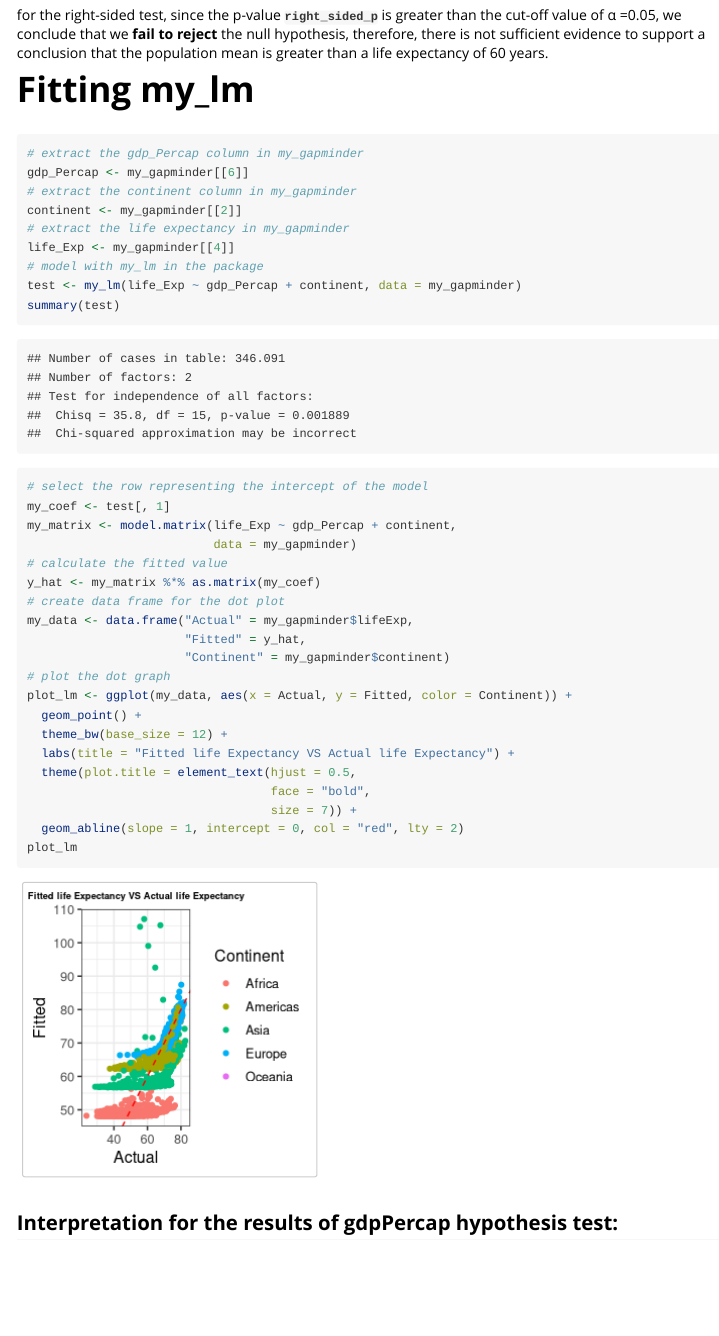
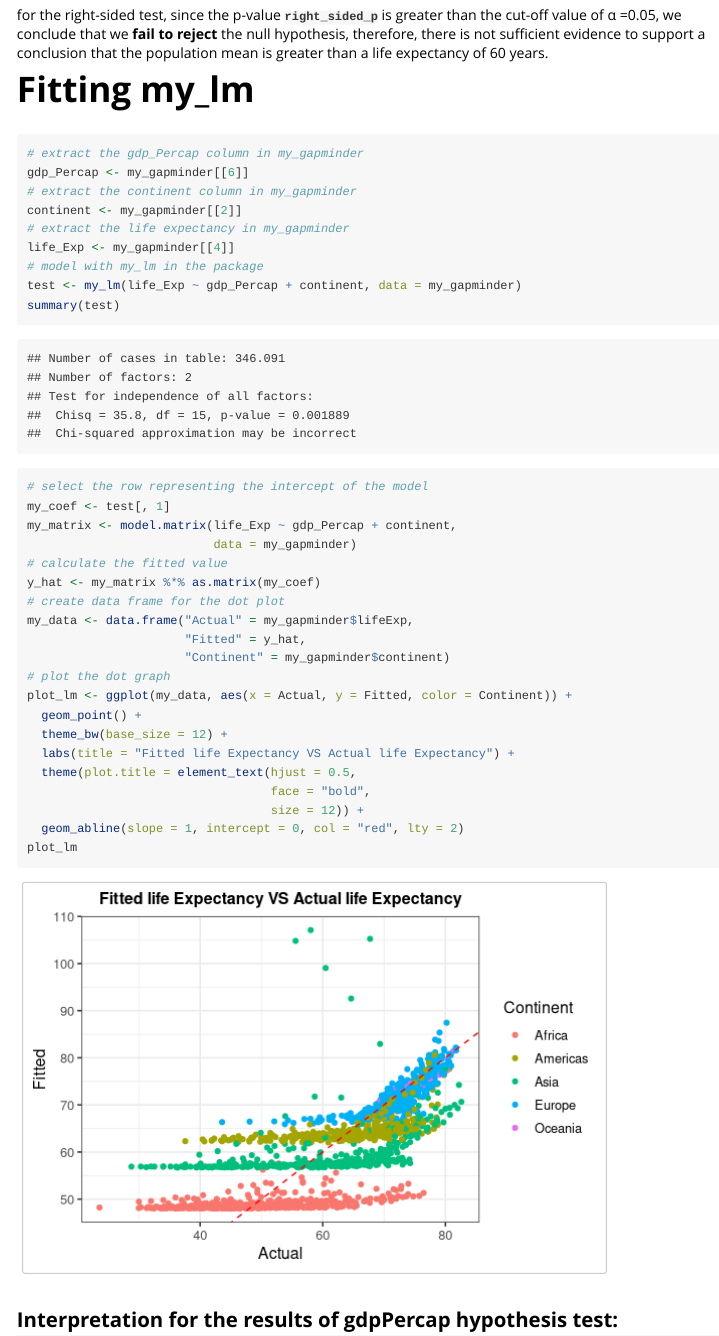
Before and after one commit to Zhaoyu-Andrew/Rpackage, an R Markdown document (vignettes/tutorial.Rmd): the page in a window 1100 px wide, from 2100 px down. Rendered offline with R 4.5, knitr and Pandoc, with nearby package versions; some code elsewhere in the file could not run offline; long lines of code are wrapped; common packages that the code uses without loading them are loaded.

Commit message:
change graph

````diff
--- a/vignettes/tutorial.Rmd
+++ b/vignettes/tutorial.Rmd
@@ -58,7 +58,7 @@ right_sided_p <- my_t.test(life_Exp, "greater", 60)$p_value
   support a conclusion that the population mean is greater than a life expectancy of 60 years.
 
 # Fitting my_lm
-```{r}
+```{r fig1, fig.height = 4, fig.width = 6}
 # extract the gdp_Percap column in my_gapminder
 gdp_Percap <- my_gapminder[[6]]
 # extract the continent column in my_gapminder
@@ -86,7 +86,7 @@ plot_lm <- ggplot(my_data, aes(x = Actual, y = Fitted, color = Continent)) +
   labs(title = "Fitted life Expectancy VS Actual life Expectancy") +
   theme(plot.title = element_text(hjust = 0.5,
                                   face = "bold",
-                                  size = 7)) +
+                                  size = 12)) +
   geom_abline(slope = 1, intercept = 0, col = "red", lty = 2)
 plot_lm
 ```
````
Also changed, not shown: vignettes/tutorial.Rmd (4 more changed lines).
